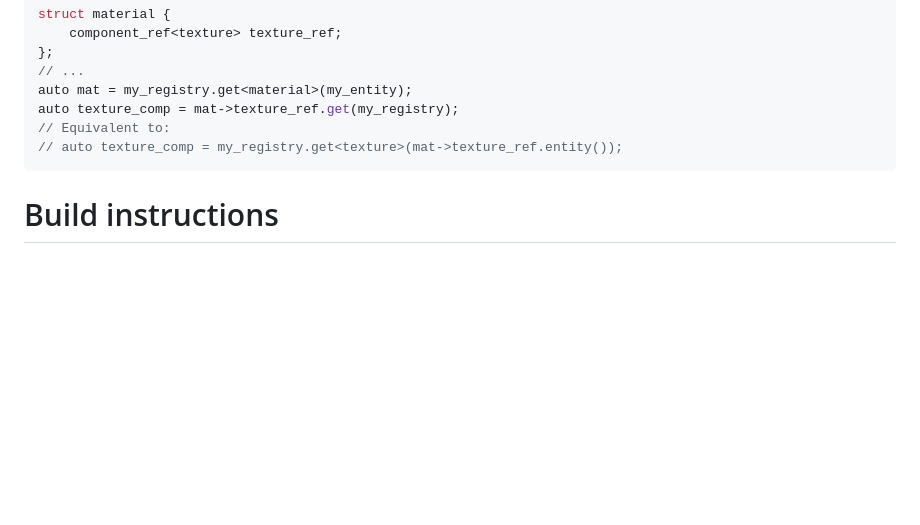
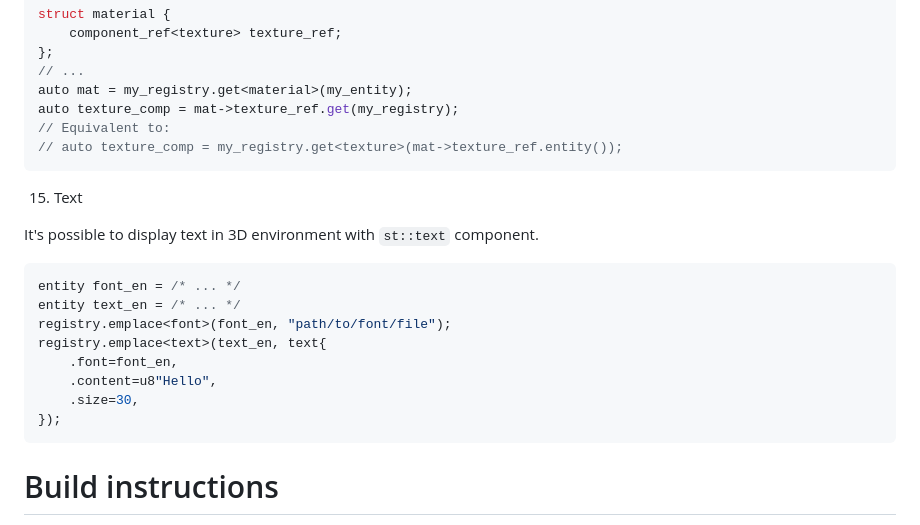
Before and after one commit to Ryu204/stay3, a Markdown page: readme.md, the part around the change. Drawn GitHub-style; blank space fills up the shorter version.

Commit message:
docs: text

````diff
--- a/readme.md
+++ b/readme.md
@@ -189,6 +189,21 @@ auto texture_comp = mat->texture_ref.get(my_registry);
 // auto texture_comp = my_registry.get<texture>(mat->texture_ref.entity());
 ```
 
+15. Text
+
+It's possible to display text in 3D environment with `st::text` component.
+
+```cpp
+entity font_en = /* ... */
+entity text_en = /* ... */
+registry.emplace<font>(font_en, "path/to/font/file");
+registry.emplace<text>(text_en, text{
+    .font=font_en,
+    .content=u8"Hello",
+    .size=30,
+});
+```
+
 # Build instructions
 
 Requirements: C++ toolchains capable of compiling C++23 and CMake version 3.31 or higher. Including but not limited to:
````
